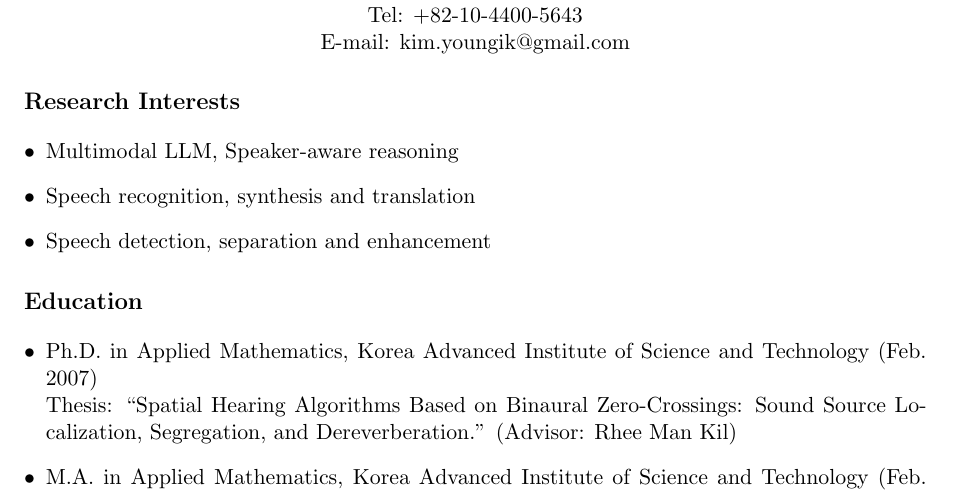
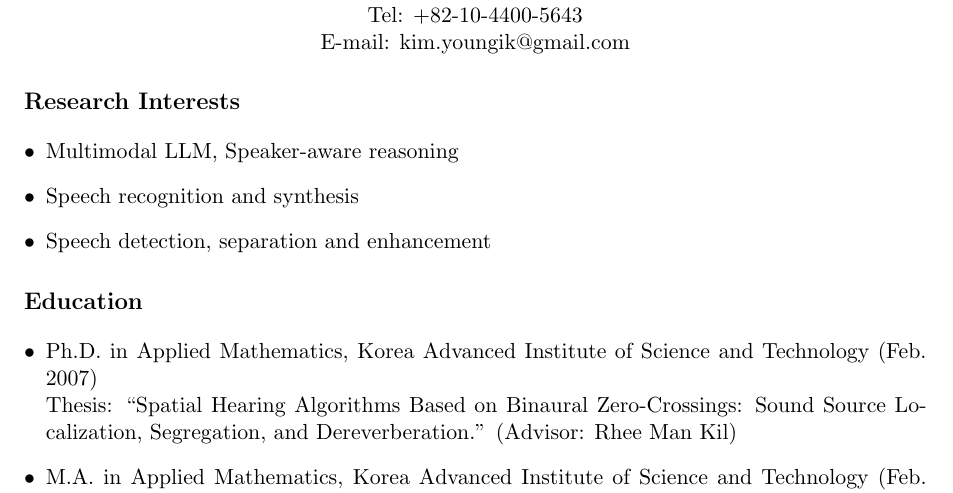
Before and after one commit to ywingk/cv, a LaTeX document (main.tex): part of page 1 of 3, cut so that both start at the same text. Compiled offline with pdfLaTeX.

Commit message:
Update main.tex

```diff
--- a/main.tex
+++ b/main.tex
@@ -18,7 +18,7 @@ E-mail: \href{mailto:kim.youngik@gmail.com}{kim.youngik@gmail.com}
 \section*{Research Interests}
 \begin{itemize}[leftmargin=*]
 \item Multimodal LLM, Speaker-aware reasoning
-\item Speech recognition, synthesis and translation
+\item Speech recognition and synthesis
 \item Speech detection, separation and enhancement
 \end{itemize}
 
```
